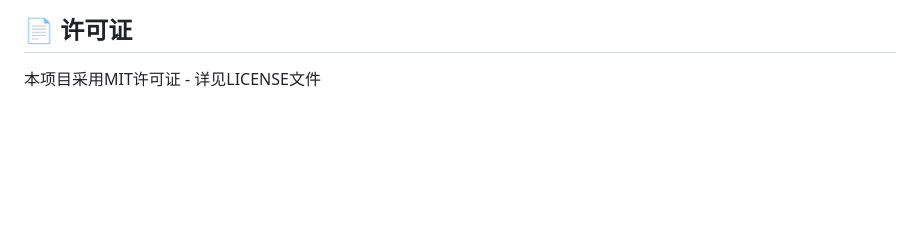
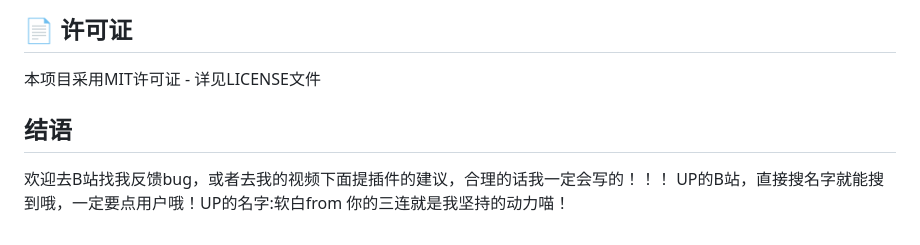
Before and after one commit to DXBbyd/LinDream, a Markdown page: README.md, the part around the change. Drawn GitHub-style; blank space fills up the shorter version.

```diff
--- a/README.md
+++ b/README.md
@@ -175,3 +175,7 @@ LinDream/
 ## 📄 许可证
 
 本项目采用MIT许可证 - 详见LICENSE文件
+## 结语
+欢迎去B站找我反馈bug，或者去我的视频下面提插件的建议，合理的话我一定会写的！！！
+UP的B站，直接搜名字就能搜到哦，一定要点用户哦！UP的名字:软白from
+你的三连就是我坚持的动力喵！
```
